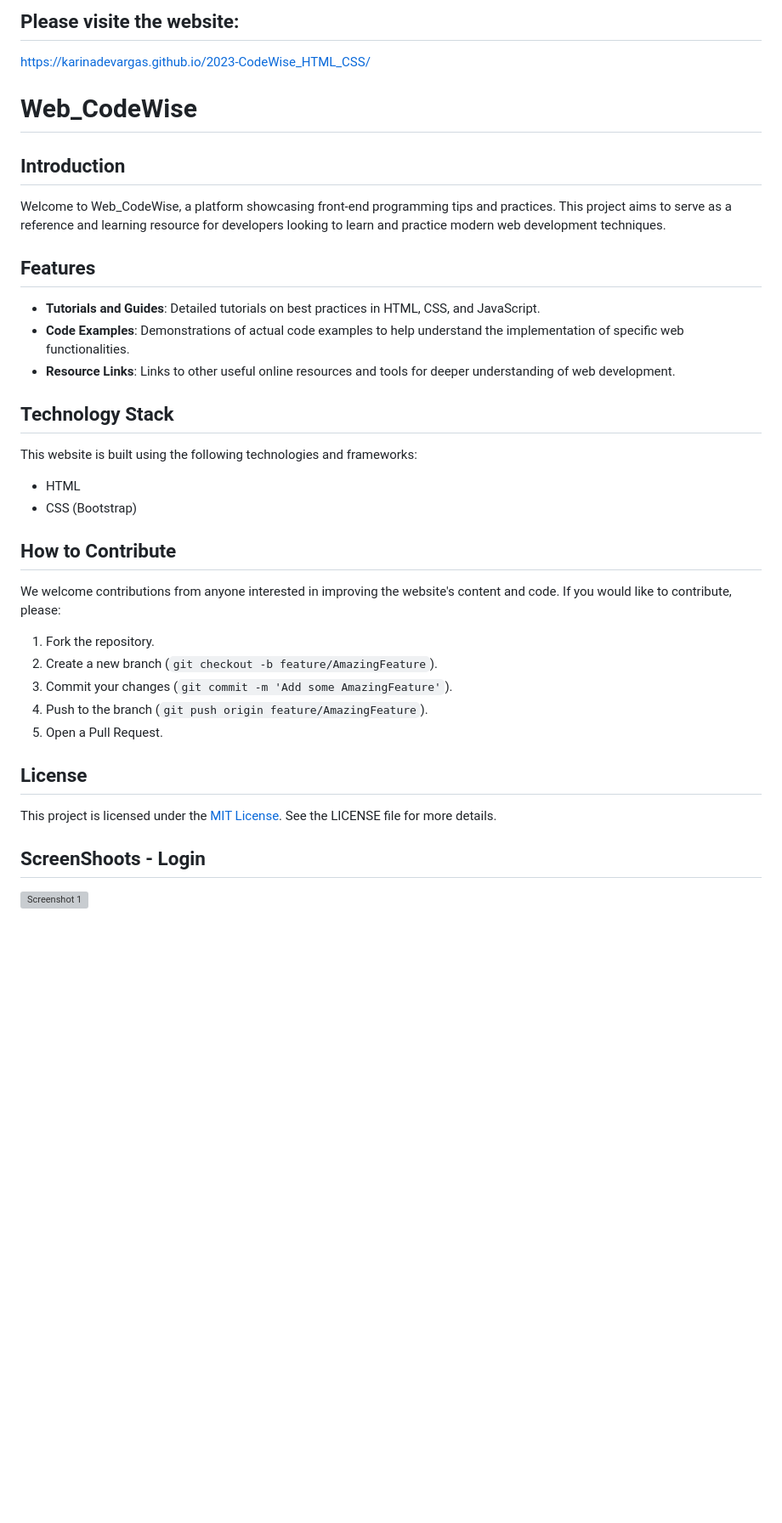
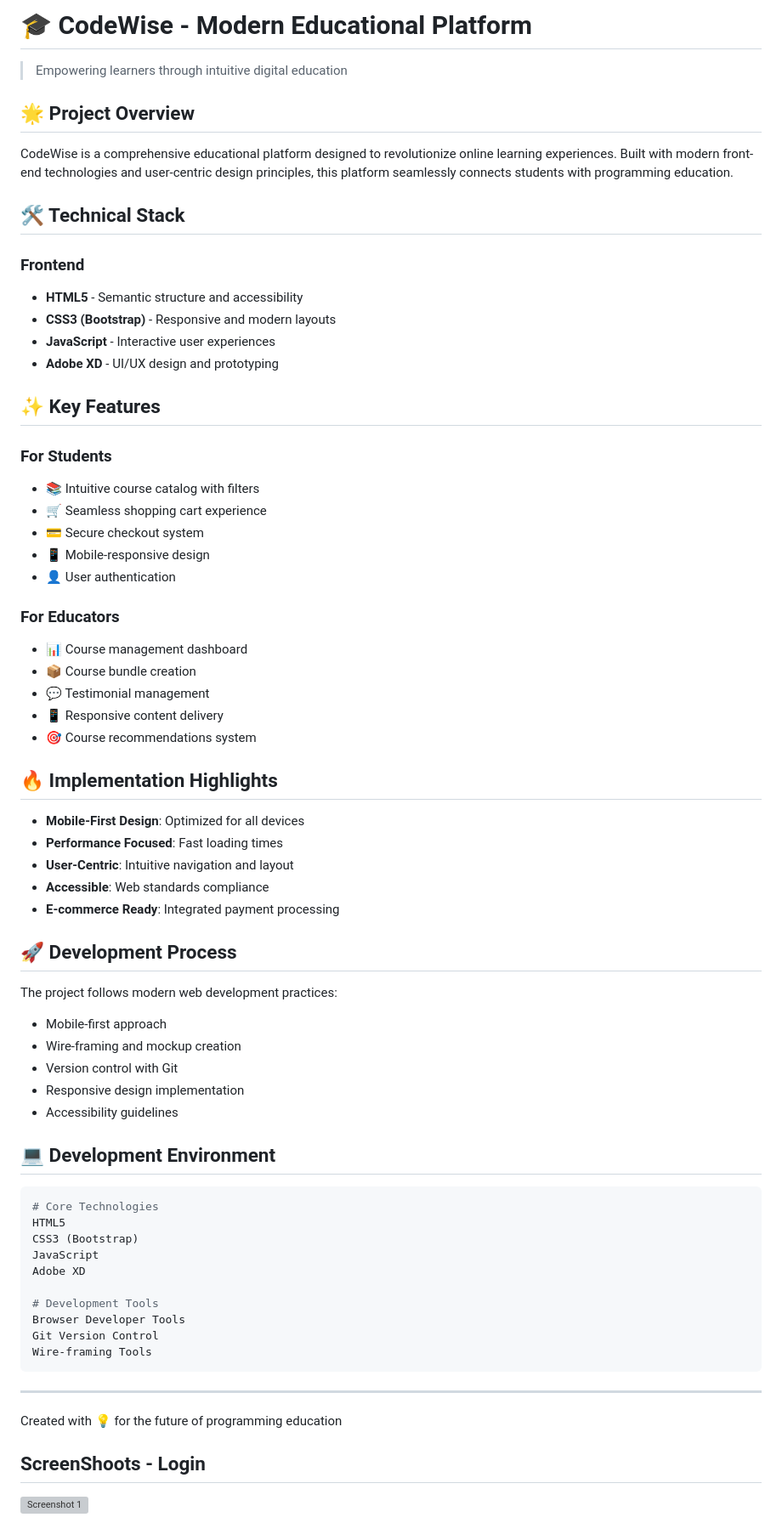
Before and after one commit to KarinaDeVargas/2023-CodeWise_HTML_CSS, a Markdown page: README.md, the part around the change. Shown: that part at 85% size. Drawn GitHub-style; blank space fills up the shorter version; grey boxes are pictures that could not be loaded.

````diff
--- a/README.md
+++ b/README.md
@@ -1,37 +1,71 @@
-## Please visite the website:
- https://karinadevargas.github.io/2023-CodeWise_HTML_CSS/
+# 🎓 CodeWise - Modern Educational Platform
 
+> Empowering learners through intuitive digital education
 
-# Web_CodeWise
+## 🌟 Project Overview
 
-## Introduction
+CodeWise is a comprehensive educational platform designed to revolutionize online learning experiences. Built with modern front-end technologies and user-centric design principles, this platform seamlessly connects students with programming education.
 
-Welcome to Web_CodeWise, a platform showcasing front-end programming tips and practices. This project aims to serve as a reference and learning resource for developers looking to learn and practice modern web development techniques.
+## 🛠️ Technical Stack
 
-## Features
+### Frontend
+- **HTML5** - Semantic structure and accessibility
+- **CSS3 (Bootstrap)** - Responsive and modern layouts
+- **JavaScript** - Interactive user experiences
+- **Adobe XD** - UI/UX design and prototyping
 
-- **Tutorials and Guides**: Detailed tutorials on best practices in HTML, CSS, and JavaScript.
-- **Code Examples**: Demonstrations of actual code examples to help understand the implementation of specific web functionalities.
-- **Resource Links**: Links to other useful online resources and tools for deeper understanding of web development.
+## ✨ Key Features
 
-## Technology Stack
+### For Students
+- 📚 Intuitive course catalog with filters
+- 🛒 Seamless shopping cart experience
+- 💳 Secure checkout system
+- 📱 Mobile-responsive design
+- 👤 User authentication
 
-This website is built using the following technologies and frameworks:
-- HTML
-- CSS (Bootstrap)
+### For Educators
+- 📊 Course management dashboard
+- 📦 Course bundle creation
+- 💬 Testimonial management
+- 📱 Responsive content delivery
+- 🎯 Course recommendations system
 
-## How to Contribute
+## 🔥 Implementation Highlights
 
-We welcome contributions from anyone interested in improving the website's content and code. If you would like to contribute, please:
-1. Fork the repository.
-2. Create a new branch (`git checkout -b feature/AmazingFeature`).
-3. Commit your changes (`git commit -m 'Add some AmazingFeature'`).
-4. Push to the branch (`git push origin feature/AmazingFeature`).
-5. Open a Pull Request.
+- **Mobile-First Design**: Optimized for all devices
+- **Performance Focused**: Fast loading times
+- **User-Centric**: Intuitive navigation and layout
+- **Accessible**: Web standards compliance
+- **E-commerce Ready**: Integrated payment processing
 
-## License
+## 🚀 Development Process
 
-This project is licensed under the [MIT License](LICENSE). See the LICENSE file for more details.
+The project follows modern web development practices:
+- Mobile-first approach
+- Wire-framing and mockup creation
+- Version control with Git
+- Responsive design implementation
+- Accessibility guidelines
+
+## 💻 Development Environment
+
+```bash
+# Core Technologies
+HTML5
+CSS3 (Bootstrap)
+JavaScript
+Adobe XD
+
+# Development Tools
+Browser Developer Tools
+Git Version Control
+Wire-framing Tools
+```
+
+---
+
+Created with 💡 for the future of programming education
+
 
 ## ScreenShoots - Login
 
````
